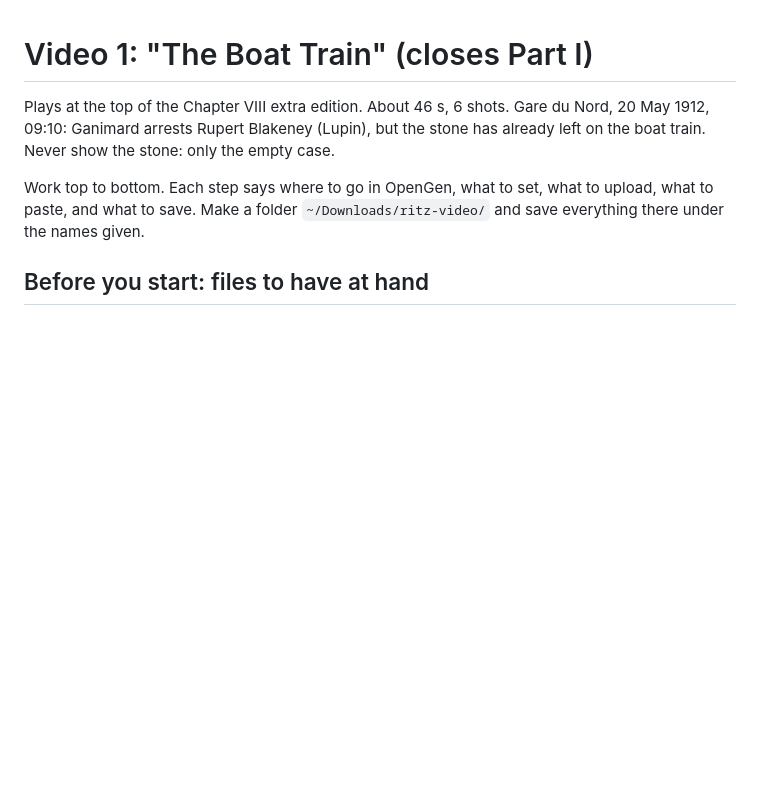
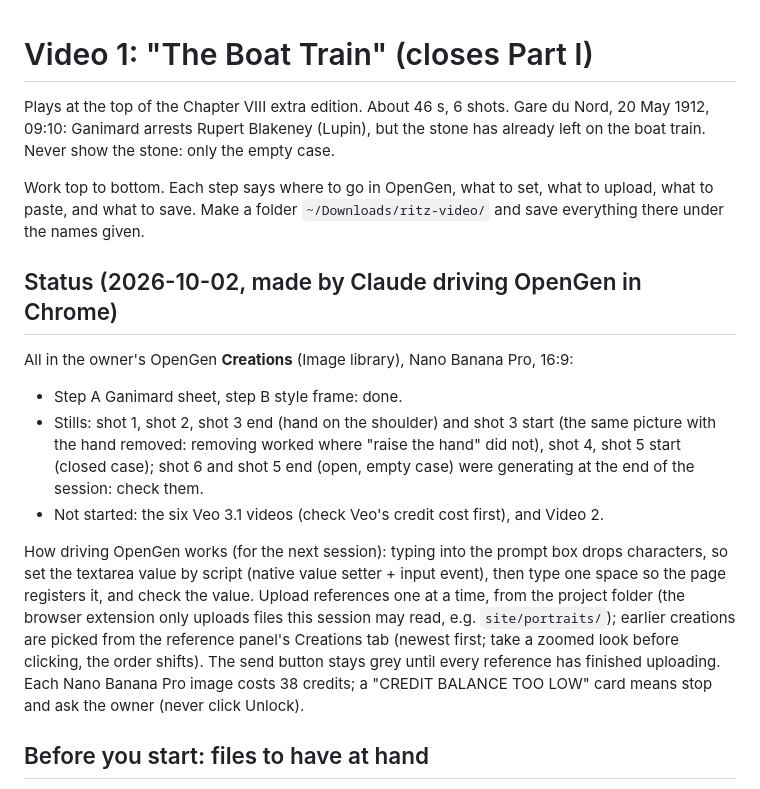
Before and after one commit to Techneb/sql-mystery-game, a Markdown page: docs/mockups/video-part1.md, the part around the change. GitHub-like rendering; blank space fills up the shorter version.

Commit message:
Docs: closing-video progress, how to drive OpenGen, chapter icons in the backlog
Co-Authored-By: Claude Opus 5.5 <noreply@anthropic.com>
Claude-Session: https://claude.ai/code/session_0127P3GKzdi1M4eDebT54JSD

```diff
--- a/docs/mockups/video-part1.md
+++ b/docs/mockups/video-part1.md
@@ -6,6 +6,23 @@ stone: only the empty case.
 
 Work top to bottom. Each step says where to go in OpenGen, what to set, what to upload, what to paste, and
 what to save. Make a folder `~/Downloads/ritz-video/` and save everything there under the names given.
+
+## Status (2026-10-02, made by Claude driving OpenGen in Chrome)
+
+All in the owner's OpenGen **Creations** (Image library), Nano Banana Pro, 16:9:
+- Step A Ganimard sheet, step B style frame: done.
+- Stills: shot 1, shot 2, shot 3 end (hand on the shoulder) and shot 3 start (the same picture with the
+  hand removed: removing worked where "raise the hand" did not), shot 4, shot 5 start (closed case); shot 6
+  and shot 5 end (open, empty case) were generating at the end of the session: check them.
+- Not started: the six Veo 3.1 videos (check Veo's credit cost first), and Video 2.
+
+How driving OpenGen works (for the next session): typing into the prompt box drops characters, so set the
+textarea value by script (native value setter + input event), then type one space so the page registers it,
+and check the value. Upload references one at a time, from the project folder (the browser extension only
+uploads files this session may read, e.g. `site/portraits/`); earlier creations are picked from the
+reference panel's Creations tab (newest first; take a zoomed look before clicking, the order shifts). The
+send button stays grey until every reference has finished uploading. Each Nano Banana Pro image costs 38
+credits; a "CREDIT BALANCE TOO LOW" card means stop and ask the owner (never click Unlock).
 
 ## Before you start: files to have at hand
 
```
Also changed, not shown: CLAUDE.md (+1 -1 lines), 1 other file.
